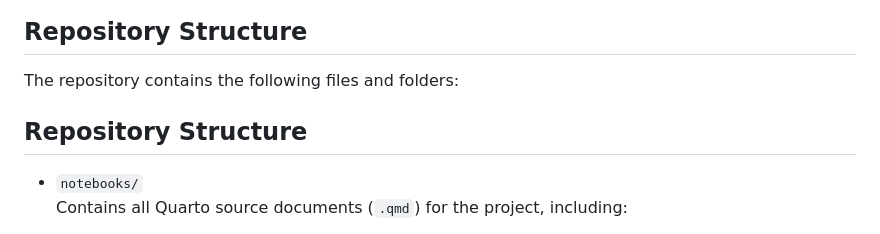
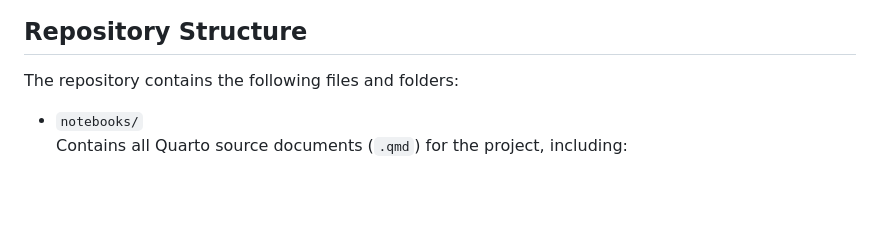
Before and after one commit to owen-simon/IS-6850-home-credit-project, a Markdown page: README.md, the part around the change. GitHub-like rendering; blank space fills up the shorter version.

```diff
--- a/README.md
+++ b/README.md
@@ -72,8 +72,6 @@ This notebook complements the modeling workflow by translating technical outputs
 
 The repository contains the following files and folders:
 
-## Repository Structure
-
 - `notebooks/`
   Contains all Quarto source documents (`.qmd`) for the project, including:
   - `EDA.qmd` – Exploratory data analysis of the raw CSV datasets.
```
